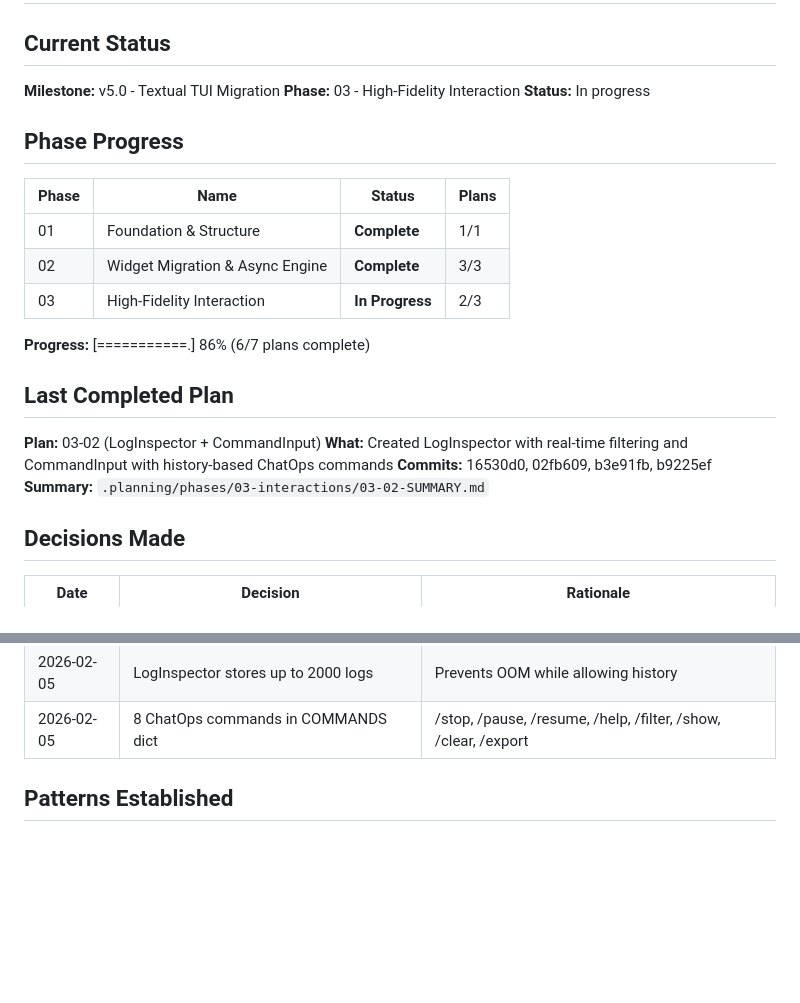
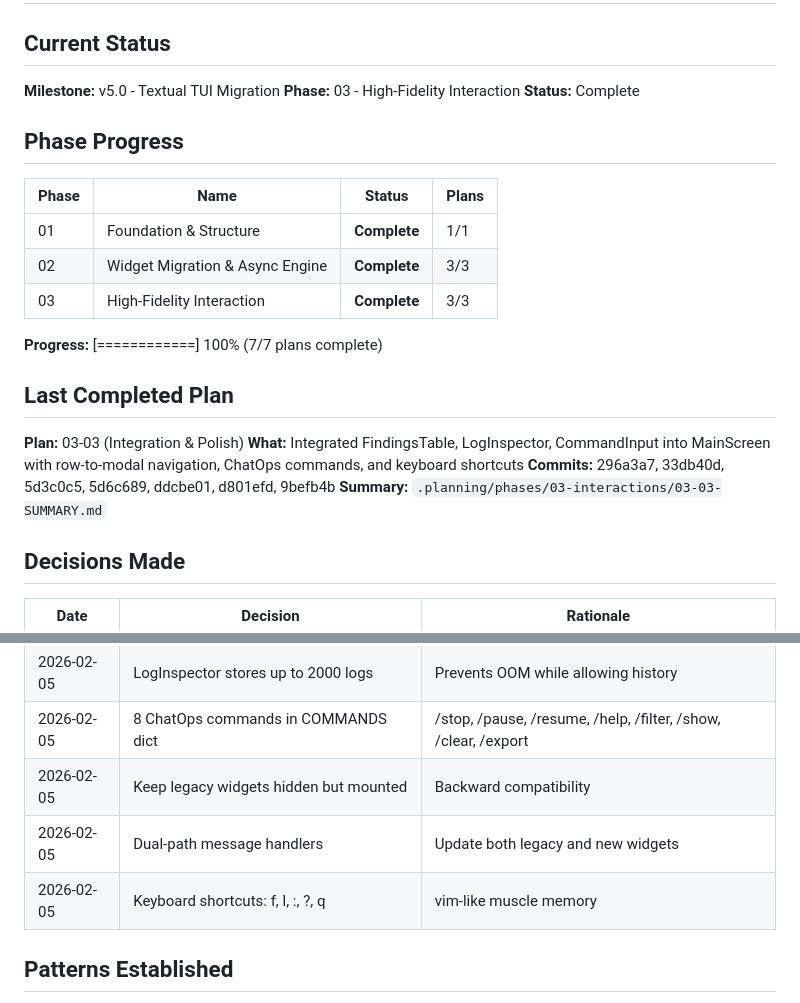
Before and after one commit to BugTraceAI/BugTraceAI-CLI, a Markdown page: .planning/STATE.md, 2 parts joined by grey strips. GitHub-like rendering; blank space fills up the shorter version.

```diff
--- a/.planning/STATE.md
+++ b/.planning/STATE.md
@@ -4,7 +4,7 @@
 
 **Milestone:** v5.0 - Textual TUI Migration
 **Phase:** 03 - High-Fidelity Interaction
-**Status:** In progress
+**Status:** Complete
 
 ## Phase Progress
 
@@ -12,16 +12,16 @@
 |-------|------|--------|-------|
 | 01 | Foundation & Structure | **Complete** | 1/1 |
 | 02 | Widget Migration & Async Engine | **Complete** | 3/3 |
-| 03 | High-Fidelity Interaction | **In Progress** | 2/3 |
+| 03 | High-Fidelity Interaction | **Complete** | 3/3 |
 
-**Progress:** [===========.] 86% (6/7 plans complete)
+**Progress:** [============] 100% (7/7 plans complete)
 
 ## Last Completed Plan
 
-**Plan:** 03-02 (LogInspector + CommandInput)
-**What:** Created LogInspector with real-time filtering and CommandInput with history-based ChatOps commands
-**Commits:** 16530d0, 02fb609, b3e91fb, b9225ef
-**Summary:** `.planning/phases/03-interactions/03-02-SUMMARY.md`
+**Plan:** 03-03 (Integration & Polish)
+**What:** Integrated FindingsTable, LogInspector, CommandInput into MainScreen with row-to-modal navigation, ChatOps commands, and keyboard shortcuts
+**Commits:** 296a3a7, 33db40d, 5d3c0c5, 5d6c689, ddcbe01, d801efd, 9befb4b
+**Summary:** `.planning/phases/03-interactions/03-03-SUMMARY.md`
 
 ## Decisions Made
 
@@ -44,6 +44,9 @@
 | 2026-02-05 | Optional pyperclip for clipboard | Graceful degradation |
 | 2026-02-05 | LogInspector stores up to 2000 logs | Prevents OOM while allowing history |
 | 2026-02-05 | 8 ChatOps commands in COMMANDS dict | /stop, /pause, /resume, /help, /filter, /show, /clear, /export |
+| 2026-02-05 | Keep legacy widgets hidden but mounted | Backward compatibility |
+| 2026-02-05 | Dual-path message handlers | Update both legacy and new widgets |
+| 2026-02-05 | Keyboard shortcuts: f, l, :, ?, q | vim-like muscle memory |
 
 ## Patterns Established
 
```
Also changed, not shown: other parts of .planning/STATE.md (+17 -6 lines), 1 other file.
